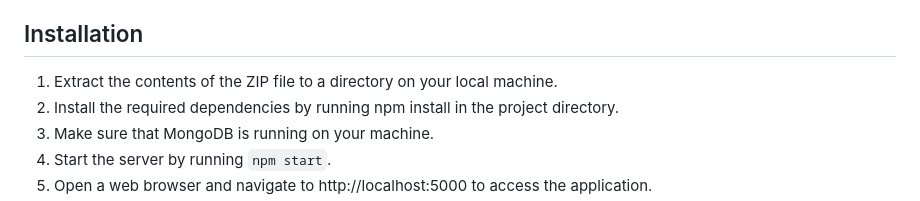
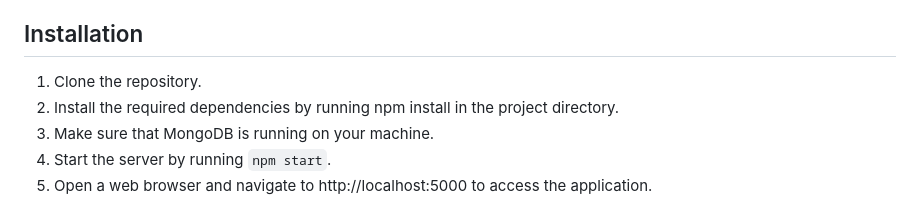
Before and after one commit to hernangeek123/gateways, a Markdown page: readme.md, the part around the change. GitHub-like rendering.

```diff
--- a/readme.md
+++ b/readme.md
@@ -4,7 +4,7 @@ This is a REST service for managing gateways and their associated devices. The s
 
 ## Installation
 
-1. Extract the contents of the ZIP file to a directory on your local machine.
+1. Clone the repository.
 2. Install the required dependencies by running npm install in the project directory.
 3. Make sure that MongoDB is running on your machine.
 4. Start the server by running `npm start`.
```
